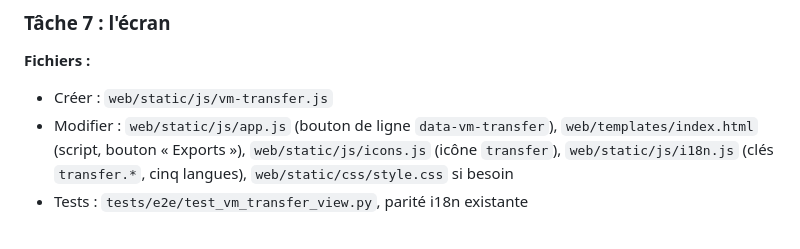
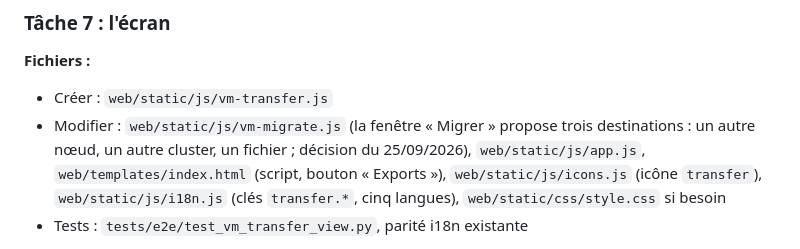
Before and after one commit to jniedergang/harvester-ops, a Markdown page: docs/design/2026-09-24-migration-vm-plan.md, the part around the change. GitHub-like rendering.

```diff
--- a/docs/design/2026-09-24-migration-vm-plan.md
+++ b/docs/design/2026-09-24-migration-vm-plan.md
@@ -287,7 +287,9 @@ lire le flux (pas de `kubectl proxy`).
 
 **Fichiers :**
 - Créer : `web/static/js/vm-transfer.js`
-- Modifier : `web/static/js/app.js` (bouton de ligne `data-vm-transfer`),
+- Modifier : `web/static/js/vm-migrate.js` (la fenêtre « Migrer » propose
+  trois destinations : un autre nœud, un autre cluster, un fichier ; décision
+  du 25/09/2026), `web/static/js/app.js`,
   `web/templates/index.html` (script, bouton « Exports »),
   `web/static/js/icons.js` (icône `transfer`), `web/static/js/i18n.js`
   (clés `transfer.*`, cinq langues), `web/static/css/style.css` si besoin
```
Also changed, not shown: docs/design/2026-09-24-migration-vm.md (+14 -7 lines).
